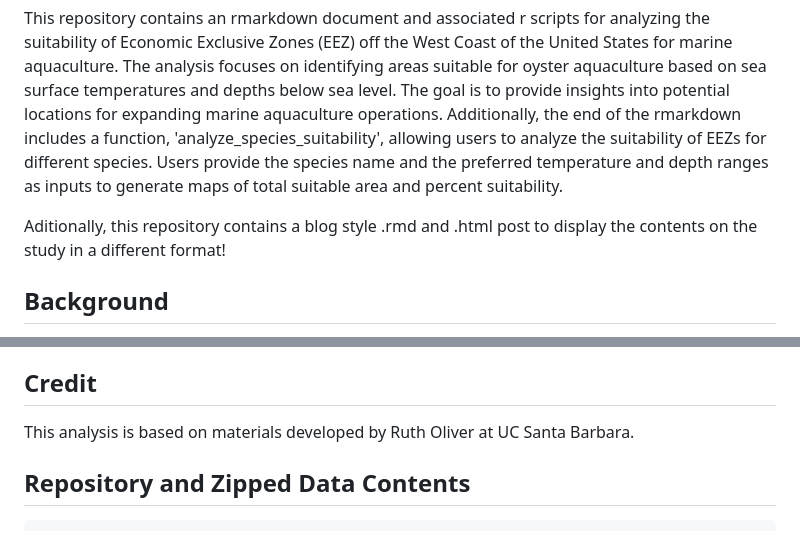
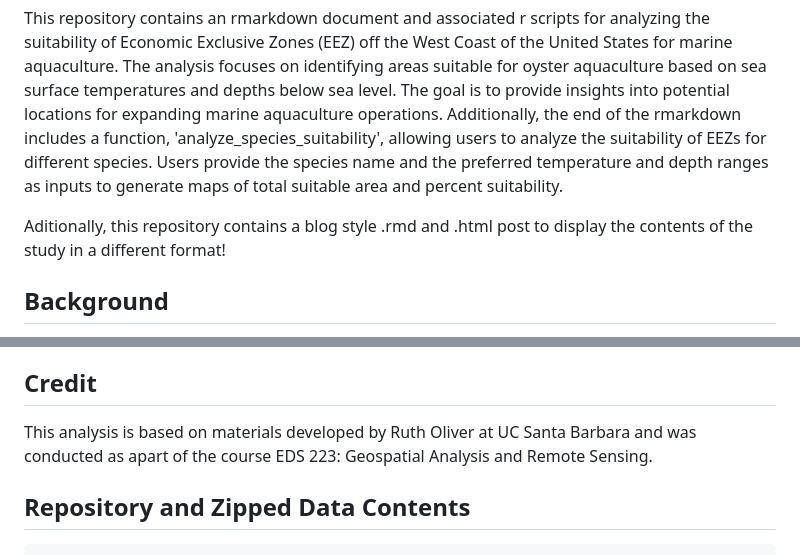
Before and after one commit to emmacardoso/MarineAquaSuitability, a Markdown page: README.md, 2 parts joined by grey strips. GitHub-like rendering.

Commit message:
Update README.md
updating readme

```diff
--- a/README.md
+++ b/README.md
@@ -2,7 +2,7 @@
 ## Overview
 This repository contains an rmarkdown document and associated r scripts for analyzing the suitability of Economic Exclusive Zones (EEZ) off the West Coast of the United States for marine aquaculture. The analysis focuses on identifying areas suitable for oyster aquaculture based on sea surface temperatures and depths below sea level. The goal is to provide insights into potential locations for expanding marine aquaculture operations. Additionally, the end of the rmarkdown includes a function, 'analyze_species_suitability', allowing users to analyze the suitability of EEZs for different species. Users provide the species name and the preferred temperature and depth ranges as inputs to generate maps of total suitable area and percent suitability.
 
-Aditionally, this repository contains a blog style .rmd and .html post to display the contents on the study in a different format!
+Aditionally, this repository contains a blog style .rmd and .html post to display the contents of the study in a different format!
 
 ## Background
 Marine aquaculture, as defined by the [National Oceanic and Atmospheric Administration](https://www.fisheries.noaa.gov/insight/marine-aquaculture#:~:text=Marine%20aquaculture%20provides%20a%20domestic,supports%20our%20wild%20fisheries%20production.), encompasses the comprehensive processes of breeding, rearing, and harvesting aquatic plants and animals. The critical role of seafood as a global protein source for over 3 billion people is evident, yet the United States faces a significant seafood deficit, importing more than 60% of its consumption, resulting in a shortfall exceeding $16 billion. Thus, as marine aquaculture has the ability to boost food production, create economic opportunities and boost local economies, and can help keep waterways clean, the implementation of additional marine aquacultures in the United States should be seriously considered. This analysis centers on pinpointing the most suitable Economic Exclusive Zones,  regions where coastal nations posess authority over living and non-living resources, off the West Coast of the United States for developing marine aquacultures, with a specific emphasis on oysters — a proven success in U.S. aquaculture ventures.
@@ -16,7 +16,7 @@ The analysis uses data from various sources :
 While the data files are too large to be included in this repository, and thus were omitted using gitignore, the zipped data can be downloaded from [here](https://drive.google.com/file/d/1u-iwnPDbe6ZK7wSFVMI-PpCKaRQ3RVmg/view?usp=sharing).
 
 ## Credit
-This analysis is based on materials developed by Ruth Oliver at UC Santa Barbara.
+This analysis is based on materials developed by Ruth Oliver at UC Santa Barbara and was conducted as apart of the course EDS 223: Geospatial Analysis and Remote Sensing.
 
 ## Repository and Zipped Data Contents
 
```
